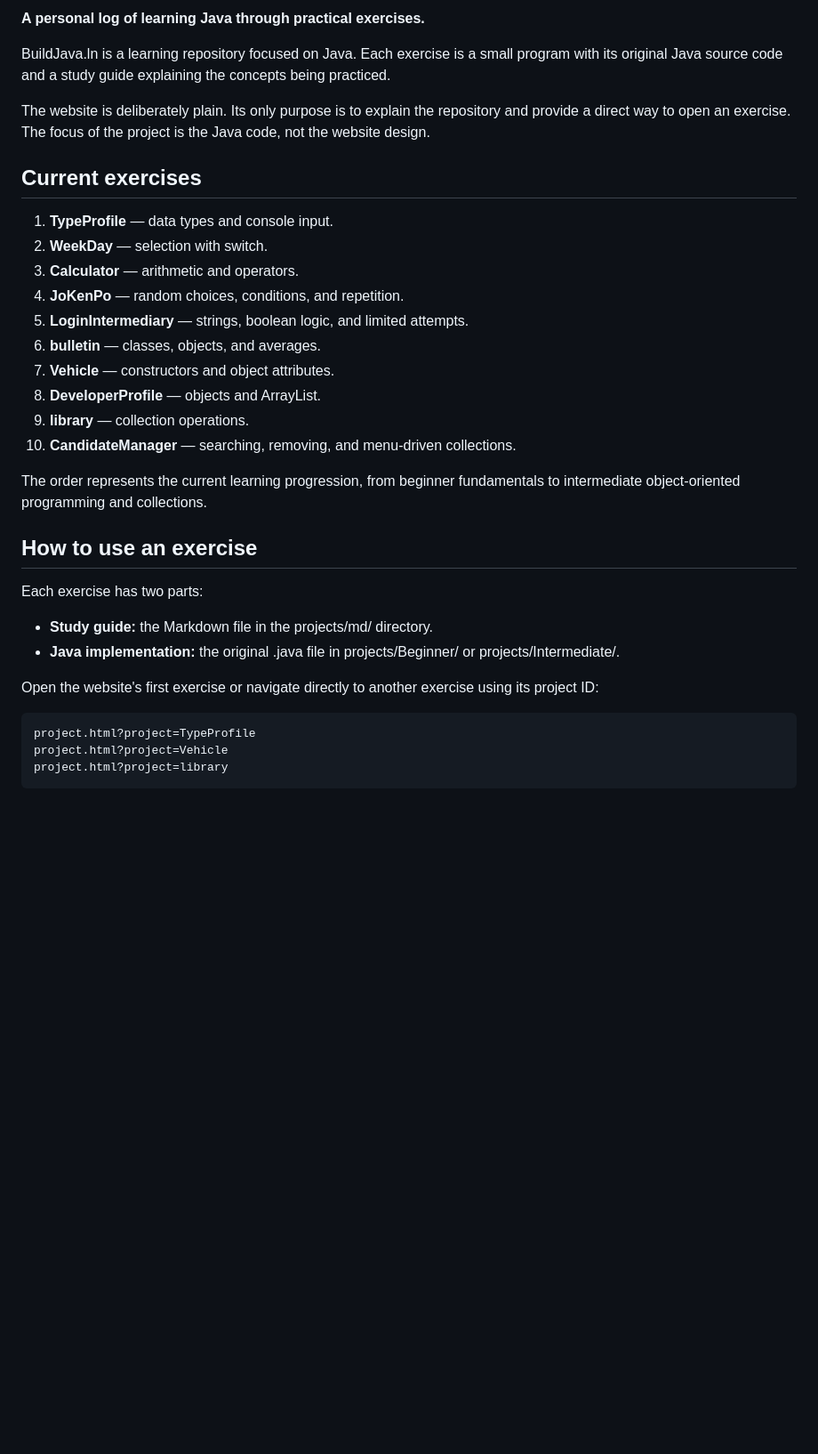
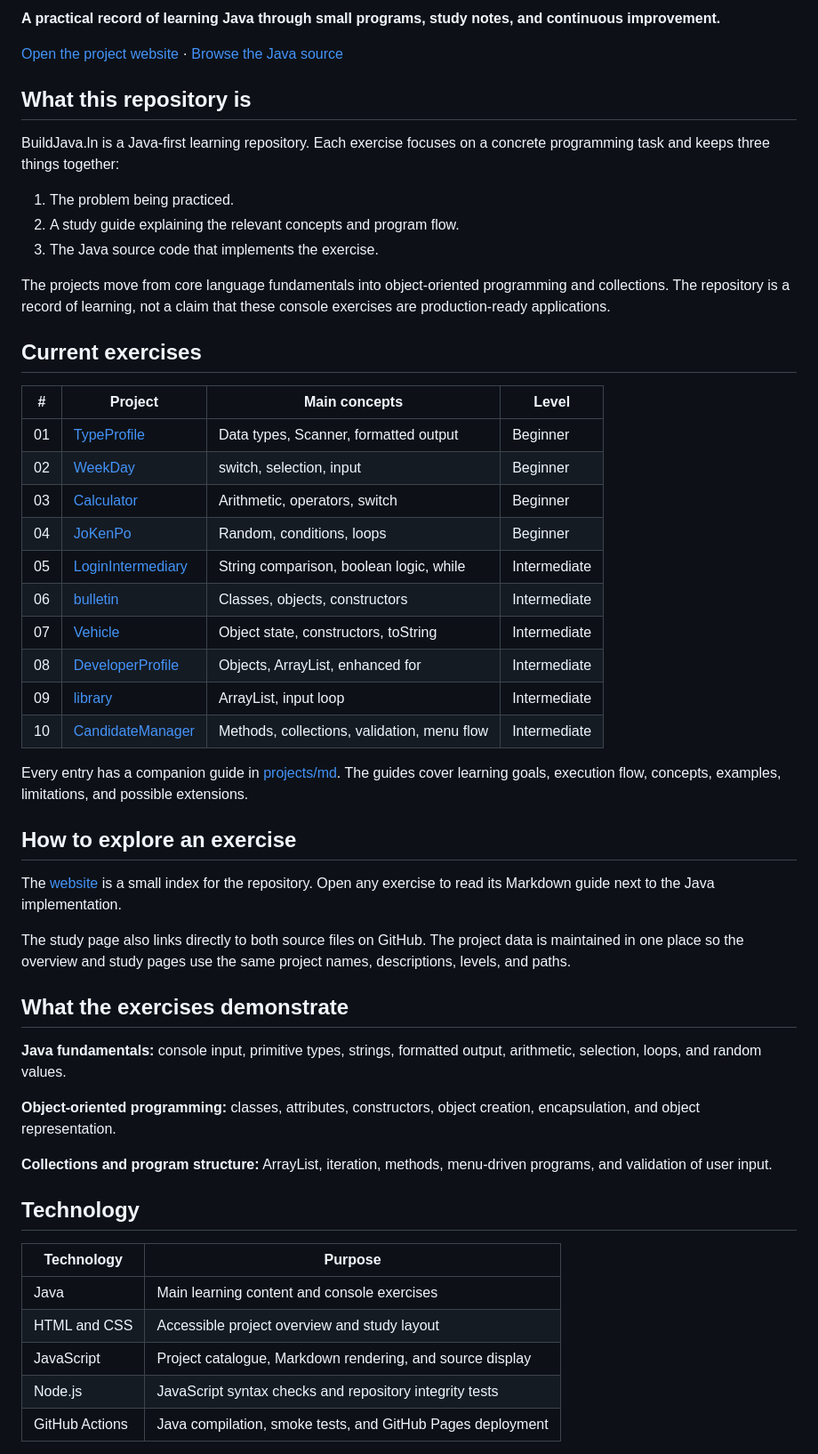
Before and after one commit to duartexz-dev/BuildJava.ln, a Markdown page: README.md, the part around one of its changes. Shown at 89% size. GitHub-like rendering; blank space fills up the shorter version.

```diff
--- a/README.md
+++ b/README.md
@@ -6,34 +6,56 @@
 
-**A personal log of learning Java through practical exercises.**
+**A practical record of learning Java through small programs, study notes, and continuous improvement.**
 
-BuildJava.ln is a learning repository focused on Java. Each exercise is a small program with its original Java source code and a study guide explaining the concepts being practiced.
+[Open the project website](https://duartexz-dev.github.io/BuildJava.ln/) · [Browse the Java source](./projects/)
 
-The website is deliberately plain. Its only purpose is to explain the repository and provide a direct way to open an exercise. The focus of the project is the Java code, not the website design.
+## What this repository is
+
+BuildJava.ln is a Java-first learning repository. Each exercise focuses on a concrete programming task and keeps three things together:
+
+1. The problem being practiced.
+2. A study guide explaining the relevant concepts and program flow.
+3. The Java source code that implements the exercise.
+
+The projects move from core language fundamentals into object-oriented programming and collections. The repository is a record of learning, not a claim that these console exercises are production-ready applications.
 
 ## Current exercises
 
-1. **TypeProfile** — data types and console input.
-2. **WeekDay** — selection with switch.
-3. **Calculator** — arithmetic and operators.
-4. **JoKenPo** — random choices, conditions, and repetition.
-5. **LoginIntermediary** — strings, boolean logic, and limited attempts.
-6. **bulletin** — classes, objects, and averages.
-7. **Vehicle** — constructors and object attributes.
-8. **DeveloperProfile** — objects and ArrayList.
-9. **library** — collection operations.
-10. **CandidateManager** — searching, removing, and menu-driven collections.
+| # | Project | Main concepts | Level |
+| --- | --- | --- | --- |
+| 01 | [TypeProfile](./projects/Beginner/TypeProfile.java) | Data types, Scanner, formatted output | Beginner |
+| 02 | [WeekDay](./projects/Beginner/WeekDay.java) | switch, selection, input | Beginner |
+| 03 | [Calculator](./projects/Beginner/Calculator.java) | Arithmetic, operators, switch | Beginner |
+| 04 | [JoKenPo](./projects/Beginner/JoKenPo.java) | Random, conditions, loops | Beginner |
+| 05 | [LoginIntermediary](./projects/Intermediate/LoginIntermediary.java) | String comparison, boolean logic, while | Intermediate |
+| 06 | [bulletin](./projects/Intermediate/bulletin.java) | Classes, objects, constructors | Intermediate |
+| 07 | [Vehicle](./projects/Intermediate/Vehicle.java) | Object state, constructors, toString | Intermediate |
+| 08 | [DeveloperProfile](./projects/Intermediate/DeveloperProfile.java) | Objects, ArrayList, enhanced for | Intermediate |
+| 09 | [library](./projects/Intermediate/library.java) | ArrayList, input loop | Intermediate |
+| 10 | [CandidateManager](./projects/Intermediate/CandidateManager.java) | Methods, collections, validation, menu flow | Intermediate |
 
-The order represents the current learning progression, from beginner fundamentals to intermediate object-oriented programming and collections.
+Every entry has a companion guide in [projects/md](./projects/md/). The guides cover learning goals, execution flow, concepts, examples, limitations, and possible extensions.
 
-## How to use an exercise
+## How to explore an exercise
 
-Each exercise has two parts:
+The [website](https://duartexz-dev.github.io/BuildJava.ln/) is a small index for the repository. Open any exercise to read its Markdown guide next to the Java implementation.
 
-- **Study guide:** the Markdown file in the projects/md/ directory.
-- **Java implementation:** the original .java file in projects/Beginner/ or projects/Intermediate/.
+The study page also links directly to both source files on GitHub. The project data is maintained in one place so the overview and study pages use the same project names, descriptions, levels, and paths.
 
-Open the website's first exercise or navigate directly to another exercise using its project ID:
+## What the exercises demonstrate
 
-    project.html?project=TypeProfile
-    project.html?project=Vehicle
-    project.html?project=library
+**Java fundamentals:** console input, primitive types, strings, formatted output, arithmetic, selection, loops, and random values.
+
+**Object-oriented programming:** classes, attributes, constructors, object creation, encapsulation, and object representation.
+
+**Collections and program structure:** ArrayList, iteration, methods, menu-driven programs, and validation of user input.
+
+## Technology
+
+| Technology | Purpose |
+| --- | --- |
+| Java | Main learning content and console exercises |
+| HTML and CSS | Accessible project overview and study layout |
+| JavaScript | Project catalogue, Markdown rendering, and source display |
+| Node.js | JavaScript syntax checks and repository integrity tests |
+| GitHub Actions | Java compilation, smoke tests, and GitHub Pages deployment |
+
```
Also changed, not shown: other parts of README.md (+62 -43 lines).
